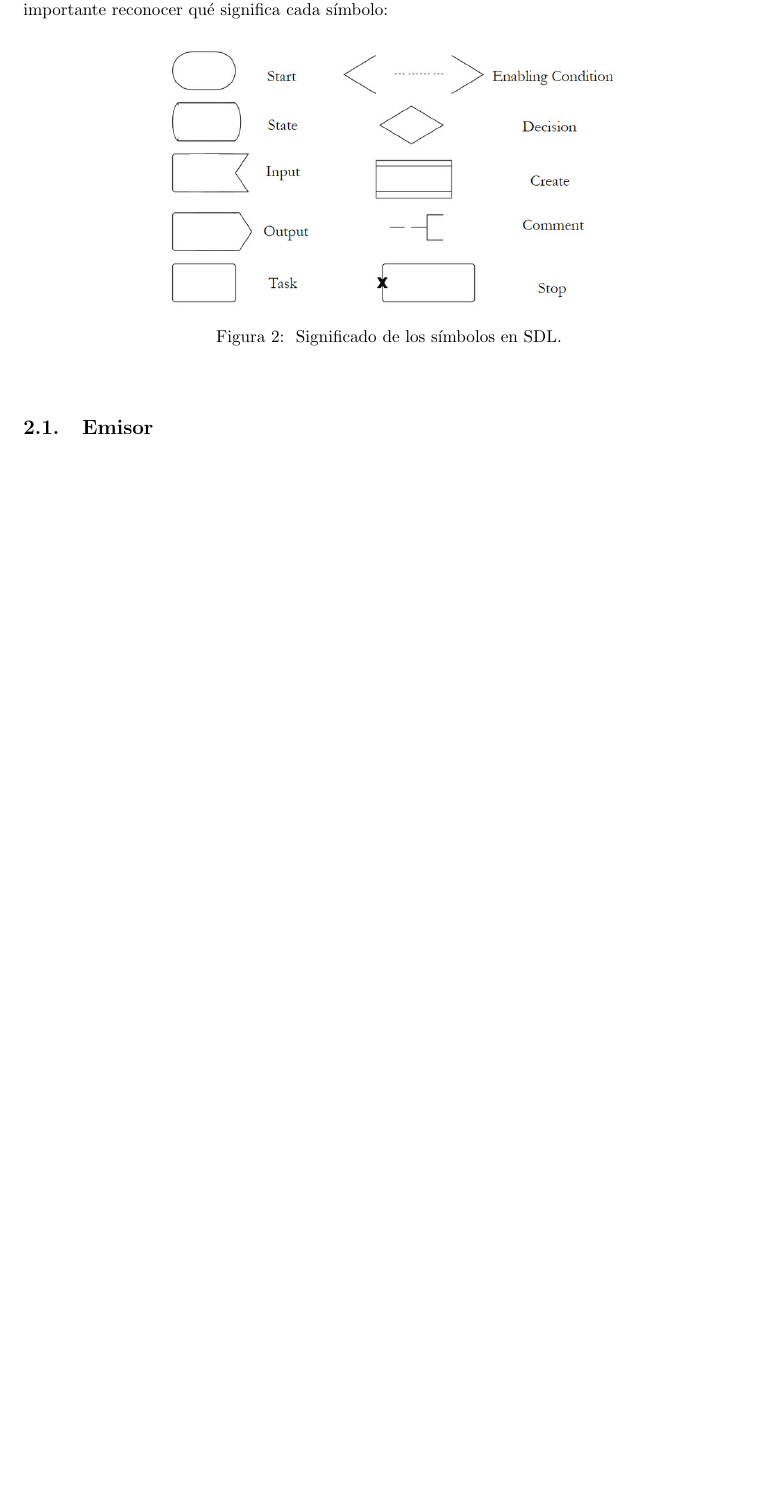
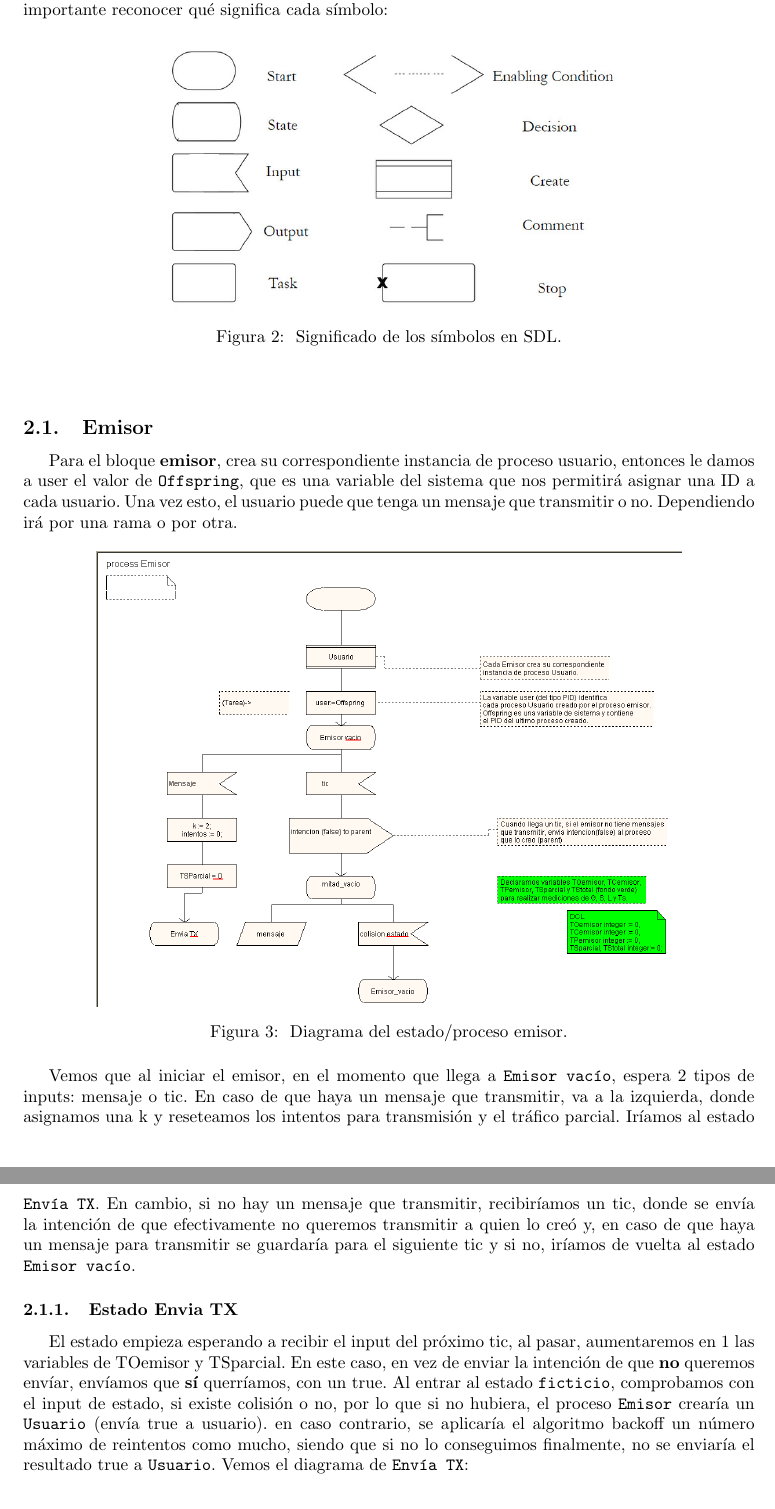
Before and after one commit to varo6/tex-projects, a LaTeX document (slotted aloha protocol/main.tex): part of page 3 of 3 before the commit and two parts of pages 3 and 4 of 4 after it, the two joined at a grey line, cut so that both start at the same text, the shorter picture padded with empty space. Compiled offline with pdfLaTeX.

Commit message:
update slotted aloha

```diff
--- a/slotted aloha protocol/main.tex
+++ b/slotted aloha protocol/main.tex
@@ -76,3 +76,19 @@ Es importante reconocer qué significa cada símbolo:
 
 \subsection{Emisor}
 
+Para el bloque \textbf{emisor}, crea su correspondiente instancia de proceso usuario, entonces le damos a user el valor de \verb|Offspring|,  que es una variable del sistema que nos permitirá asignar una ID a cada usuario. Una vez esto, el usuario puede que tenga un mensaje que transmitir o no. Dependiendo irá por una rama o por otra.
+
+\begin{figure}[h]
+    \centering
+    \includegraphics[width=0.8\linewidth]{src/Estado emisor.png}
+    \caption{\label{fig:emisorbl} Diagrama del estado/proceso emisor.}
+\end{figure}
+
+Vemos que al iniciar el emisor, en el momento que llega a \verb|Emisor vacío|, espera 2 tipos de inputs: mensaje o tic. En caso de que haya un mensaje que transmitir, va a la izquierda, donde asignamos una k y reseteamos los intentos para transmisión y el tráfico parcial. Iríamos al estado \verb|Envía TX|. En cambio, si no hay un mensaje que transmitir, recibiríamos un tic, donde se envía la intención de que efectivamente no queremos transmitir a quien lo creó y, en caso de que haya un mensaje para transmitir se guardaría para el siguiente tic y si no, iríamos de vuelta al estado \verb|Emisor vacío|.
+
+\subsubsection{Estado Envia TX}
+
+El estado empieza esperando a recibir el input del próximo tic, al pasar, aumentaremos en 1 las variables de TOemisor y TSparcial. En este caso, en vez de enviar la intención de que \textbf{no} queremos envíar, envíamos que \textbf{sí} querríamos, con un true. Al entrar al estado \verb|ficticio|, comprobamos con el input de estado, si existe colisión o no, por lo que si no hubiera, el proceso \verb|Emisor| crearía un \verb|Usuario| (envía true a usuario). en caso contrario, se aplicaría el algoritmo backoff un número máximo de reintentos como mucho, siendo que si no lo conseguimos finalmente, no se enviaría el resultado true a \verb|Usuario|.
+Vemos el diagrama de \verb|Envía TX|:
+
+\quad
```
Also changed, not shown: slotted aloha protocol/src/Estado emisor.png (added), slotted aloha protocol/src/Estado enviatx.png (added), slotted aloha protocol/main.tex (16 more changed lines).
